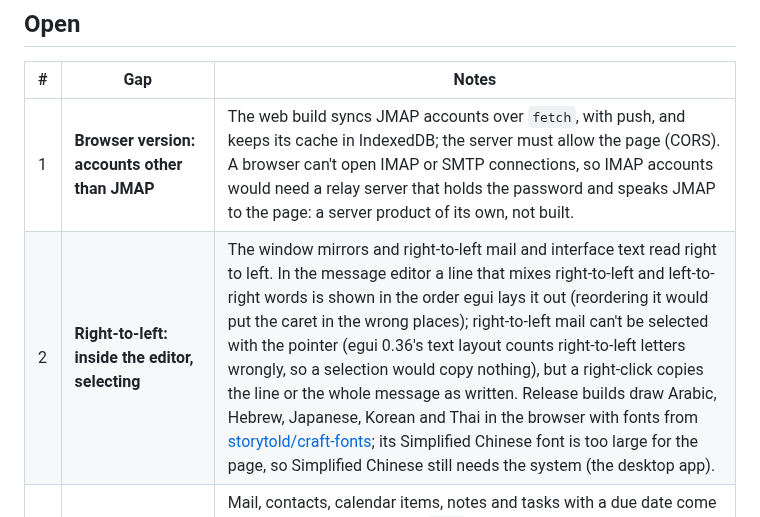
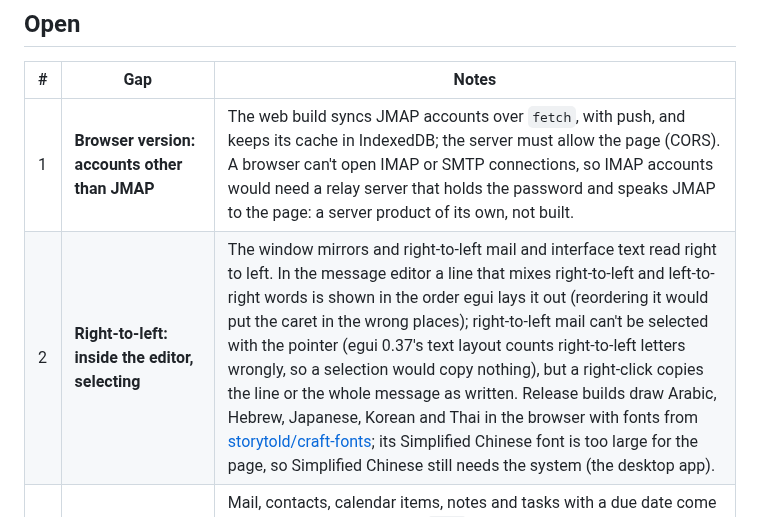
Before and after one commit to ZIDAN44/mailcraft, a Markdown page: docs/gaps.md, the part around the change. Rendered like a GitHub page.

Commit message:
Docs: gaps.md names egui 0.37, the version the workspace uses
The right-to-left selection gap still said egui 0.36's text layout miscounts right-to-left
letters; the workspace is on 0.37, and reading.rs still works around the same thing there.

Co-Authored-By: Claude Opus 5.5 <noreply@anthropic.com>

```diff
--- a/docs/gaps.md
+++ b/docs/gaps.md
@@ -13,7 +13,7 @@ _Status: v0.26, 2026-10-25._
 | # | Gap | Notes |
 |---|---|---|
 | 1 | **Browser version: accounts other than JMAP** | The web build syncs JMAP accounts over `fetch`, with push, and keeps its cache in IndexedDB; the server must allow the page (CORS). A browser can't open IMAP or SMTP connections, so IMAP accounts would need a relay server that holds the password and speaks JMAP to the page: a server product of its own, not built. |
-| 2 | **Right-to-left: inside the editor, selecting** | The window mirrors and right-to-left mail and interface text read right to left. In the message editor a line that mixes right-to-left and left-to-right words is shown in the order egui lays it out (reordering it would put the caret in the wrong places); right-to-left mail can't be selected with the pointer (egui 0.36's text layout counts right-to-left letters wrongly, so a selection would copy nothing), but a right-click copies the line or the whole message as written. Release builds draw Arabic, Hebrew, Japanese, Korean and Thai in the browser with fonts from [storytold/craft-fonts](https://github.com/storytold/craft-fonts); its Simplified Chinese font is too large for the page, so Simplified Chinese still needs the system (the desktop app). |
+| 2 | **Right-to-left: inside the editor, selecting** | The window mirrors and right-to-left mail and interface text read right to left. In the message editor a line that mixes right-to-left and left-to-right words is shown in the order egui lays it out (reordering it would put the caret in the wrong places); right-to-left mail can't be selected with the pointer (egui 0.37's text layout counts right-to-left letters wrongly, so a selection would copy nothing), but a right-click copies the line or the whole message as written. Release builds draw Arabic, Hebrew, Japanese, Korean and Thai in the browser with fonts from [storytold/craft-fonts](https://github.com/storytold/craft-fonts); its Simplified Chinese font is too large for the page, so Simplified Chinese still needs the system (the desktop app). |
 | 3 | **Outlook data files: what the `.pst` libraries can't do** | Mail, contacts, calendar items, notes and tasks with a due date come in; export writes the mail as `.pst` and the calendar and contacts beside it as `.ics` and `.vcf`. The writer (`outlook-pst-rw`) makes mail items only, marked read, so contacts, appointments and flags can't go inside the `.pst`; the reader (`outlook-pst`) doesn't open the attachments of an attached message; tasks without a due date are left out (MailCraft has no task list). |
 | 4 | **Drag attachments out on a Wayland-only desktop** | Works on Windows, macOS, and Linux and the BSDs under X11 (XDND), and on Wayland desktops through XWayland, which the window opens on by default. With `MAILCRAFT_WAYLAND=1`, or on a desktop without XWayland, the window is native Wayland, where it would need the compositor's data-device drag from the window's own Wayland connection, which egui's window layer doesn't share (reaching it would take unsafe code). |
 | 5 | **On-premises Exchange: Kerberos-only servers** | EWS signs in with NTLMv2 or Basic and is found with Autodiscover; a server that only takes Kerberos can't be signed in to. ActiveSync is licensed and out of scope. |
```
